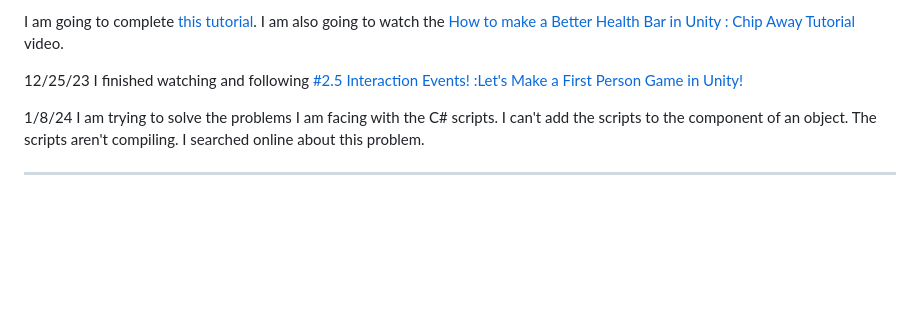
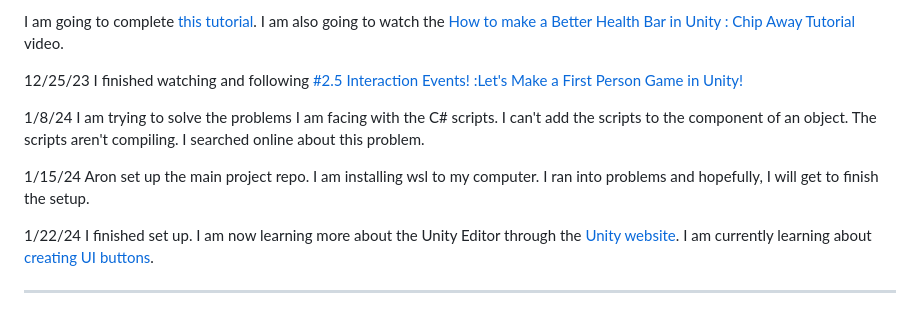
Before and after one commit to xinyanh4701/apcsa-freedom-project, a Markdown page: tool/learning-log.md, the part around the change. GitHub-like rendering; blank space fills up the shorter version.

```diff
--- a/tool/learning-log.md
+++ b/tool/learning-log.md
@@ -77,6 +77,12 @@ I finished watching and following [#2.5 Interaction Events! :Let's Make a First
 1/8/24
 I am trying to solve the problems I am facing with the C# scripts. I can't add the scripts to the component of an object. The scripts aren't compiling. I searched online about this problem.
 
+1/15/24
+Aron set up the main project repo. I am installing wsl to my computer. I ran into problems and hopefully, I will get to finish the setup.
+
+1/22/24
+I finished set up. I am now learning more about the Unity Editor through the [Unity website](https://learn.unity.com/). I am currently learning about [creating UI buttons](https://learn.unity.com/tutorial/creating-ui-buttons).
+
 ---
 <!--
 * Links you used today (websites, videos, etc)
```
